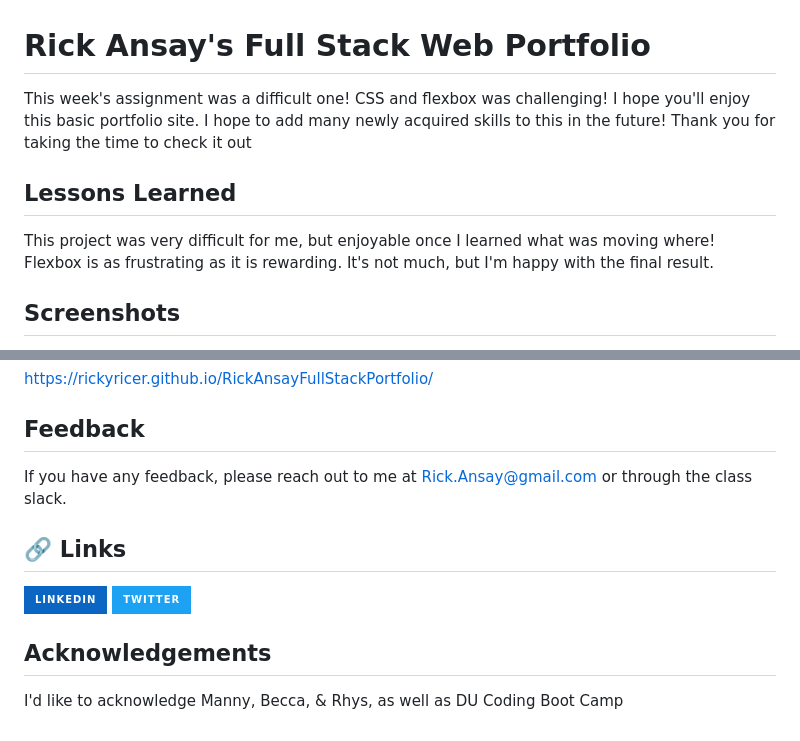
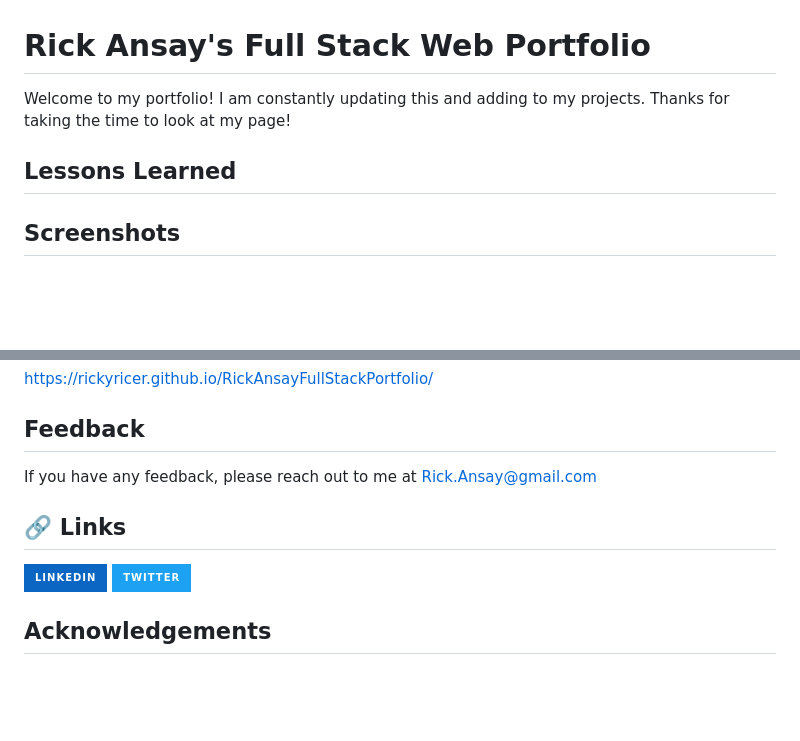
Before and after one commit to RickyRicer/RickAnsayFullStackPortfolio, a Markdown page: README.md, 2 parts joined by grey strips. Drawn GitHub-style; badges without logos; blank space fills up the shorter version.

Commit message:
Updating portfolio

```diff
--- a/README.md
+++ b/README.md
@@ -1,11 +1,11 @@
 
 # Rick Ansay's Full Stack Web Portfolio
 
-This week's assignment was a difficult one! CSS and flexbox was challenging! I hope you'll enjoy this basic portfolio site. I hope to add many newly acquired skills to this in the future! Thank you for taking the time to check it out
+Welcome to my portfolio! I am constantly updating this and adding to my projects. Thanks for taking the time to look at my page!
 
 ## Lessons Learned
 
-This project was very difficult for me, but enjoyable once I learned what was moving where! Flexbox is as frustrating as it is rewarding. It's not much, but I'm happy with the final result.
+
 
 ## Screenshots
 
@@ -21,7 +21,7 @@ https://rickyricer.github.io/RickAnsayFullStackPortfolio/
 
 ## Feedback
 
-If you have any feedback, please reach out to me at Rick.Ansay@gmail.com or through the class slack.
+If you have any feedback, please reach out to me at Rick.Ansay@gmail.com
 
 
 ## 🔗 Links
@@ -30,5 +30,3 @@ If you have any feedback, please reach out to me at Rick.Ansay@gmail.com or thro
 
 
 ## Acknowledgements
-
-I'd like to acknowledge Manny, Becca, & Rhys, as well as DU Coding Boot Camp
```
Also changed, not shown: assets/images/quizscreengrab.png (added).
